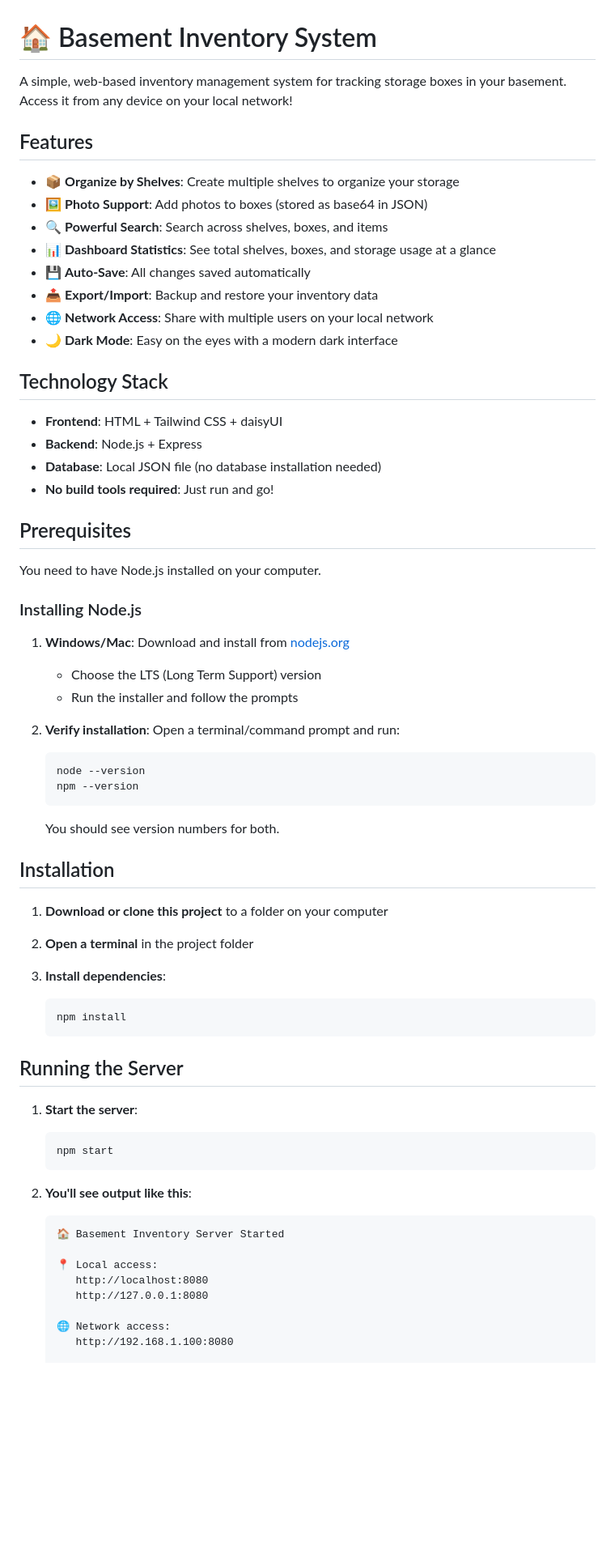
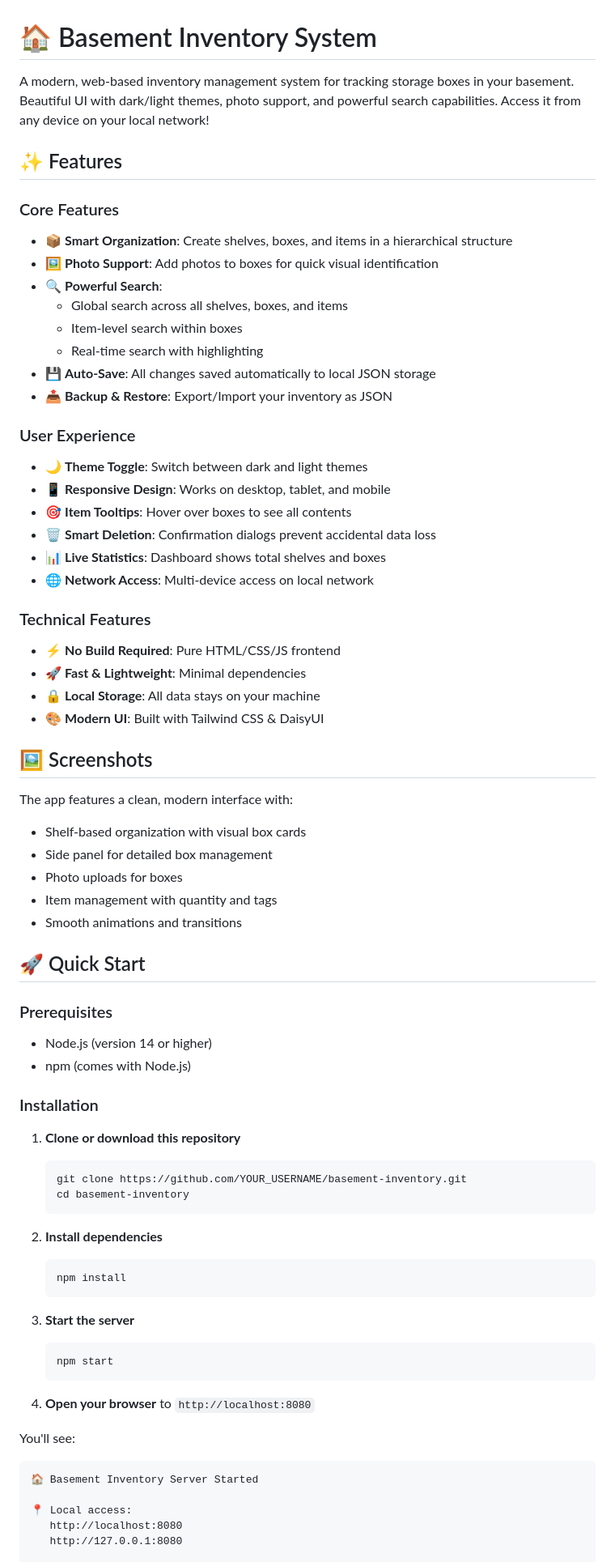
Before and after one commit to Dmitrii-Volokitin-Job/basement-inventory, a Markdown page: README.md, the part around one of its changes. Shown at 81% size. Drawn GitHub-style; blank space fills up the shorter version.

````diff
--- a/README.md
+++ b/README.md
@@ -1,68 +1,73 @@
 # 🏠 Basement Inventory System
 
-A simple, web-based inventory management system for tracking storage boxes in your basement. Access it from any device on your local network!
+A modern, web-based inventory management system for tracking storage boxes in your basement. Beautiful UI with dark/light themes, photo support, and powerful search capabilities. Access it from any device on your local network!
 
-## Features
+## ✨ Features
 
-- 📦 **Organize by Shelves**: Create multiple shelves to organize your storage
-- 🖼️ **Photo Support**: Add photos to boxes (stored as base64 in JSON)
-- 🔍 **Powerful Search**: Search across shelves, boxes, and items
-- 📊 **Dashboard Statistics**: See total shelves, boxes, and storage usage at a glance
-- 💾 **Auto-Save**: All changes saved automatically
-- 📤 **Export/Import**: Backup and restore your inventory data
-- 🌐 **Network Access**: Share with multiple users on your local network
-- 🌙 **Dark Mode**: Easy on the eyes with a modern dark interface
+### Core Features
+- 📦 **Smart Organization**: Create shelves, boxes, and items in a hierarchical structure
+- 🖼️ **Photo Support**: Add photos to boxes for quick visual identification
+- 🔍 **Powerful Search**:
+  - Global search across all shelves, boxes, and items
+  - Item-level search within boxes
+  - Real-time search with highlighting
+- 💾 **Auto-Save**: All changes saved automatically to local JSON storage
+- 📤 **Backup & Restore**: Export/Import your inventory as JSON
 
-## Technology Stack
+### User Experience
+- 🌙 **Theme Toggle**: Switch between dark and light themes
+- 📱 **Responsive Design**: Works on desktop, tablet, and mobile
+- 🎯 **Item Tooltips**: Hover over boxes to see all contents
+- 🗑️ **Smart Deletion**: Confirmation dialogs prevent accidental data loss
+- 📊 **Live Statistics**: Dashboard shows total shelves and boxes
+- 🌐 **Network Access**: Multi-device access on local network
 
-- **Frontend**: HTML + Tailwind CSS + daisyUI
-- **Backend**: Node.js + Express
-- **Database**: Local JSON file (no database installation needed)
-- **No build tools required**: Just run and go!
+### Technical Features
+- ⚡ **No Build Required**: Pure HTML/CSS/JS frontend
+- 🚀 **Fast & Lightweight**: Minimal dependencies
+- 🔒 **Local Storage**: All data stays on your machine
+- 🎨 **Modern UI**: Built with Tailwind CSS & DaisyUI
 
-## Prerequisites
+## 🖼️ Screenshots
 
-You need to have Node.js installed on your computer.
+The app features a clean, modern interface with:
+- Shelf-based organization with visual box cards
+- Side panel for detailed box management
+- Photo uploads for boxes
+- Item management with quantity and tags
+- Smooth animations and transitions
 
-### Installing Node.js
+## 🚀 Quick Start
 
-1. **Windows/Mac**: Download and install from [nodejs.org](https://nodejs.org/)
-   - Choose the LTS (Long Term Support) version
-   - Run the installer and follow the prompts
+### Prerequisites
+- Node.js (version 14 or higher)
+- npm (comes with Node.js)
 
-2. **Verify installation**: Open a terminal/command prompt and run:
+### Installation
+
+1. **Clone or download this repository**
    ```bash
-   node --version
-   npm --version
+   git clone https://github.com/YOUR_USERNAME/basement-inventory.git
+   cd basement-inventory
    ```
-   You should see version numbers for both.
 
-## Installation
-
-1. **Download or clone this project** to a folder on your computer
-
-2. **Open a terminal** in the project folder
-
-3. **Install dependencies**:
+2. **Install dependencies**
    ```bash
    npm install
    ```
 
-## Running the Server
-
-1. **Start the server**:
+3. **Start the server**
    ```bash
    npm start
    ```
 
-2. **You'll see output like this**:
-   ```
-   🏠 Basement Inventory Server Started
+4. **Open your browser** to `http://localhost:8080`
 
-   📍 Local access:
-      http://localhost:8080
-      http://127.0.0.1:8080
+You'll see:
+```
+🏠 Basement Inventory Server Started
 
-   🌐 Network access:
-      http://192.168.1.100:8080
+📍 Local access:
+   http://localhost:8080
+   http://127.0.0.1:8080
 
````
Also changed, not shown: other parts of README.md (+232 -140 lines).
